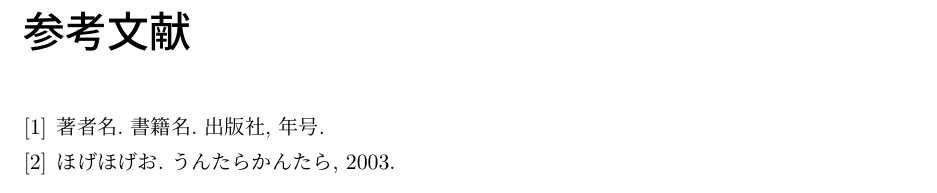
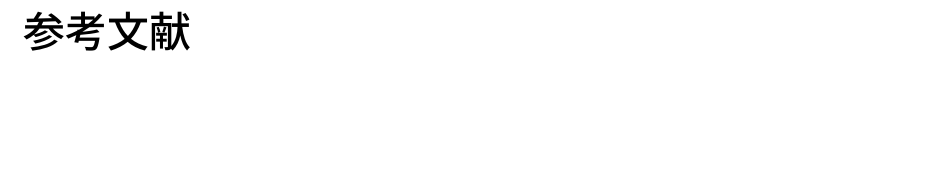
Before and after one commit to FUNPBL2015/edu_groupreport, a LaTeX thesis (group.tex): part of page 24 of 24, cut so that both start at the same text, the shorter picture padded with empty space. Compiled offline with pLaTeX and dvipdfmx.

Commit message:
参考文献をコメントアウトした

```diff
--- a/group.tex
+++ b/group.tex
@@ -401,8 +401,8 @@
 
 % 参考文献
 \begin{thebibliography}{9}
- \bibitem {ラベル} 著者名. 書籍名. 出版社,  年号.
- \bibitem {A2} ほげほげお. うんたらかんたら,  2003.
+% \bibitem {ラベル} 著者名. 書籍名. 出版社,  年号.
+% \bibitem {A2} ほげほげお. うんたらかんたら,  2003.
 \end{thebibliography}
 
 \end{document}
```
Also changed, not shown: group.pdf.
